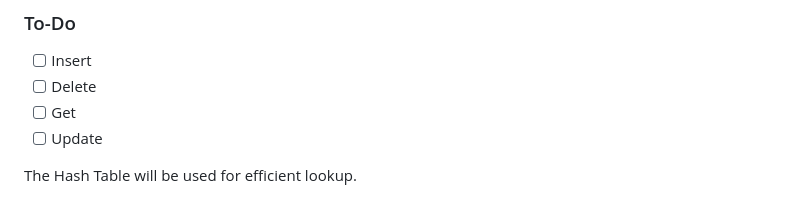
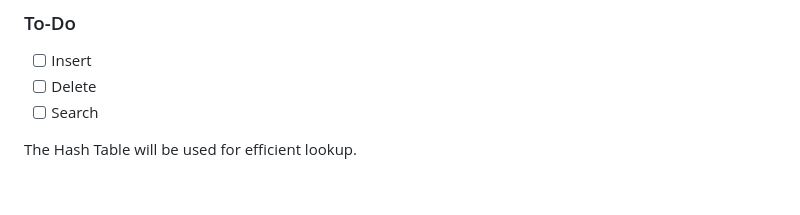
Before and after one commit to Darth-218/university-system, a Markdown page: 00-project.md, the part around the change printed below. Rendered like a GitHub page.

```diff
--- a/00-project.md
+++ b/00-project.md
@@ -186,7 +186,6 @@ The Binary Tree will be used to store courses and should:
 ### To-Do
 - [ ] Insert
 - [ ] Delete
-- [ ] Get
-- [ ] Update
+- [ ] Search
 
 The Hash Table will be used for efficient lookup.
```
Also changed, not shown: other parts of 00-project.md (+1 -1 lines).
